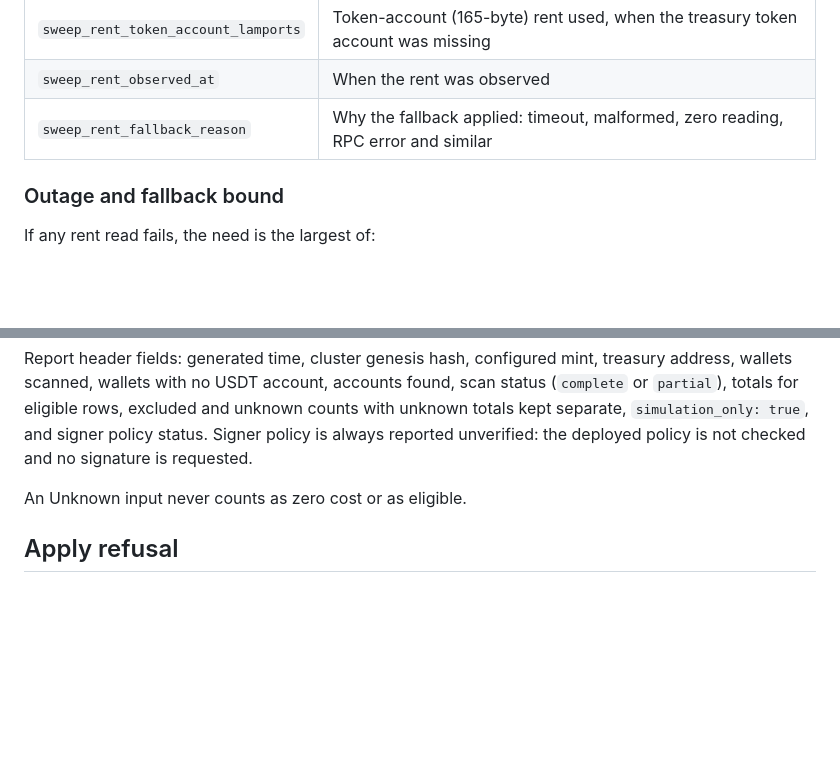
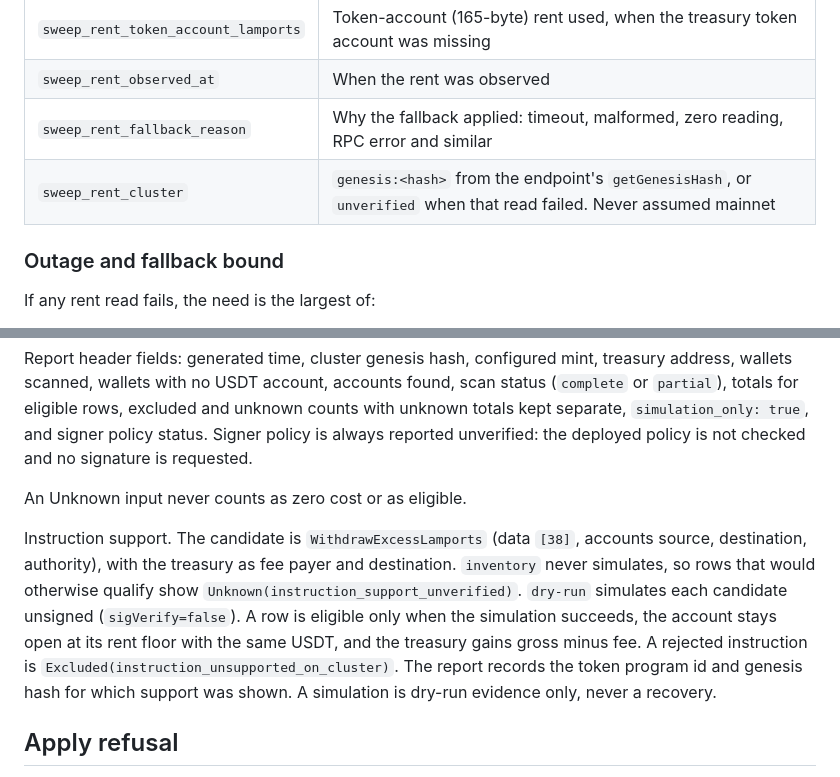
Before and after one commit to Qictrader2/qic, a Markdown page: ops/solana-helius.md, 2 parts joined by grey strips. Drawn GitHub-style; blank space fills up the shorter version.

Commit message:
812: Document the verified-genesis rent key and simulation-based instruction support in the Solana runbook
Ticket-Id: 6aa1a71d8377eec65d8deff9

```diff
--- a/ops/solana-helius.md
+++ b/ops/solana-helius.md
@@ -118,6 +118,7 @@ Read these from the sweep receipt's metadata:
 | `sweep_rent_token_account_lamports` | Token-account (165-byte) rent used, when the treasury token account was missing |
 | `sweep_rent_observed_at` | When the rent was observed |
 | `sweep_rent_fallback_reason` | Why the fallback applied: timeout, malformed, zero reading, RPC error and similar |
+| `sweep_rent_cluster` | `genesis:<hash>` from the endpoint's `getGenesisHash`, or `unverified` when that read failed. Never assumed mainnet |
 
 ### Outage and fallback bound
 
@@ -245,6 +246,17 @@ policy is not checked and no signature is requested.
 
 An Unknown input never counts as zero cost or as eligible.
 
+Instruction support. The candidate is `WithdrawExcessLamports` (data `[38]`,
+accounts source, destination, authority), with the treasury as fee payer and
+destination. `inventory` never simulates, so rows that would otherwise qualify
+show `Unknown(instruction_support_unverified)`. `dry-run` simulates each
+candidate unsigned (`sigVerify=false`). A row is eligible only when the
+simulation succeeds, the account stays open at its rent floor with the same
+USDT, and the treasury gains gross minus fee. A rejected instruction is
+`Excluded(instruction_unsupported_on_cluster)`. The report records the token
+program id and genesis hash for which support was shown. A simulation is dry-run
+evidence only, never a recovery.
+
 ## Apply refusal
 
 `solana-excess-rent apply` always exits nonzero (code 2) on every environment,
```
